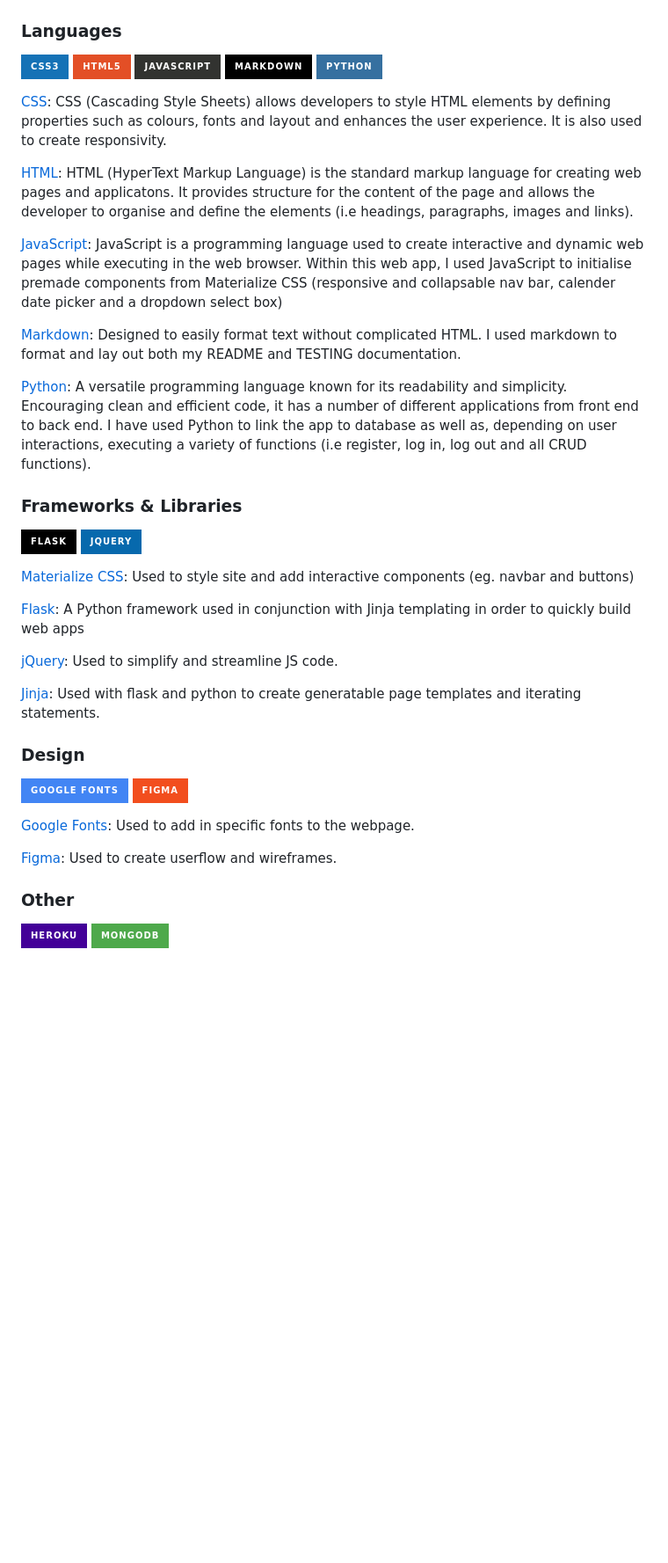
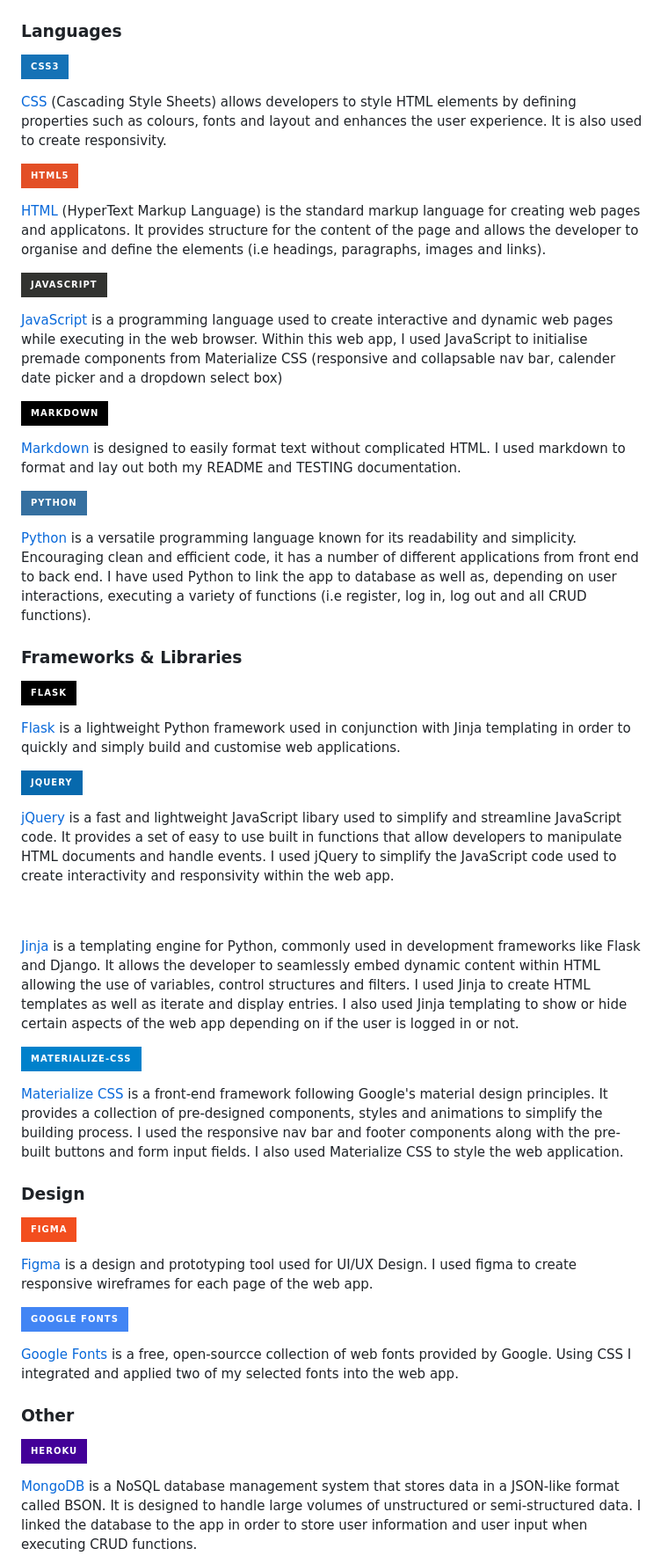
Before and after one commit to lrchnnng/jot-journal, a Markdown page: README.md, the part around the change printed below. Shown: that part at 88% size. Drawn GitHub-style; badges without logos; blank space fills up the shorter version.

Commit message:
finished Technologies used section

```diff
--- a/README.md
+++ b/README.md
@@ -180,47 +180,58 @@ The surface plane is the last layer and deals with the aesthetics of the user in
 
 ### Languages <!-- omit in toc -->
 ![CSS3](https://img.shields.io/badge/css3-%231572B6.svg?style=for-the-badge&logo=css3&logoColor=white)
+
+[CSS](https://developer.mozilla.org/en-US/docs/Learn/Getting_started_with_the_web/CSS_basics) (Cascading Style Sheets) allows developers to style HTML elements by defining properties such as colours, fonts and layout and enhances the user experience. It is also used to create responsivity.
+
 ![HTML5](https://img.shields.io/badge/html5-%23E34F26.svg?style=for-the-badge&logo=html5&logoColor=white)
+
+[HTML](https://developer.mozilla.org/en-US/docs/Web/HTML) (HyperText Markup Language) is the standard markup language for creating web pages and applicatons. It provides structure for the content of the page and allows the developer to organise and define the elements (i.e headings, paragraphs, images and links).
+
 ![JavaScript](https://img.shields.io/badge/javascript-%23323330.svg?style=for-the-badge&logo=javascript&logoColor=%23F7DF1E)
+
+[JavaScript](https://www.javascript.com/) is a programming language used to create interactive and dynamic web pages while executing in the web browser. Within this web app, I used JavaScript to initialise premade components from Materialize CSS (responsive and collapsable nav bar, calender date picker and a dropdown select box)
+
 ![Markdown](https://img.shields.io/badge/markdown-%23000000.svg?style=for-the-badge&logo=markdown&logoColor=white)
+
+[Markdown](https://www.markdownguide.org/) is designed to easily format text without complicated HTML. I used markdown to format and lay out both my README and TESTING documentation.
+
 ![Python](https://img.shields.io/badge/python-3670A0?style=for-the-badge&logo=python&logoColor=ffdd54)
 
-
-[CSS](https://developer.mozilla.org/en-US/docs/Learn/Getting_started_with_the_web/CSS_basics):
-CSS (Cascading Style Sheets) allows developers to style HTML elements by defining properties such as colours, fonts and layout and enhances the user experience. It is also used to create responsivity.
-
-[HTML](https://developer.mozilla.org/en-US/docs/Web/HTML): HTML (HyperText Markup Language) is the standard markup language for creating web pages and applicatons. It provides structure for the content of the page and allows the developer to organise and define the elements (i.e headings, paragraphs, images and links).
-
-[JavaScript](https://www.javascript.com/): JavaScript is a programming language used to create interactive and dynamic web pages while executing in the web browser. Within this web app, I used JavaScript to initialise premade components from Materialize CSS (responsive and collapsable nav bar, calender date picker and a dropdown select box)
-
-[Markdown](https://www.markdownguide.org/): Designed to easily format text without complicated HTML. I used markdown to format and lay out both my README and TESTING documentation.
-
-[Python](https://www.python.org/): A versatile programming language known for its readability and simplicity. Encouraging clean and efficient code, it has a number of different applications from front end to back end. I have used Python to link the app to database as well as, depending on user interactions, executing a variety of functions (i.e register, log in, log out and all CRUD functions).
+[Python](https://www.python.org/) is a versatile programming language known for its readability and simplicity. Encouraging clean and efficient code, it has a number of different applications from front end to back end. I have used Python to link the app to database as well as, depending on user interactions, executing a variety of functions (i.e register, log in, log out and all CRUD functions).
 
 
 ### Frameworks & Libraries <!-- omit in toc -->
 ![Flask](https://img.shields.io/badge/flask-%23000.svg?style=for-the-badge&logo=flask&logoColor=white)
+
+[Flask](https://flask.palletsprojects.com/en/3.0.x/) is a lightweight Python framework used in conjunction with Jinja templating in order to quickly and simply build and customise web applications.
+
 ![jQuery](https://img.shields.io/badge/jquery-%230769AD.svg?style=for-the-badge&logo=jquery&logoColor=white)
+
+[jQuery](https://jquery.com/) is a fast and lightweight JavaScript libary used to simplify and streamline JavaScript code. It provides a set of easy to use built in functions that allow developers to manipulate HTML documents and handle events. I used jQuery to simplify the JavaScript code used to create interactivity and responsivity within the web app.
+
 ![Jinja](https://img.shields.io/badge/jinja-white.svg?style=for-the-badge&logo=jinja&logoColor=black)
 
-[Materialize CSS](https://materializecss.com/): Used to style site and add interactive components (eg. navbar and buttons)
+[Jinja](https://jinja.palletsprojects.com/en/3.1.x/) is a templating engine for Python, commonly used in development frameworks like Flask and Django. It allows the developer to seamlessly embed dynamic content within HTML allowing the use of variables, control structures and filters. I used Jinja to create HTML templates as well as iterate and display entries. I also used Jinja templating to show or hide certain aspects of the web app depending on if the user is logged in or not.
 
-[Flask](https://flask.palletsprojects.com/en/3.0.x/): A Python framework used in conjunction with Jinja templating in order to quickly build web apps
+![Materialize CSS](https://img.shields.io/badge/Materialize--CSS-0081CB?style=for-the-badge&logo=material-ui&logoColor=white)
 
-[jQuery](https://jquery.com/): Used to simplify and streamline JS code.
-
-[Jinja](https://jinja.palletsprojects.com/en/3.1.x/): Used with flask and python to create generatable page templates and iterating statements.
+[Materialize CSS](https://materializecss.com/) is a front-end framework following Google's material design principles. It provides a collection of pre-designed components, styles and animations to simplify the building process. I used the responsive nav bar and footer components along with the pre-built buttons and form input fields. I also used Materialize CSS to style the web application.
 
 ### Design <!-- omit in toc -->
-![Google Fonts](https://img.shields.io/badge/Google_Fonts-4285F4?logo=google&logoColor=fff&style=for-the-badge)
+
 ![Figma](https://img.shields.io/badge/figma-%23F24E1E.svg?style=for-the-badge&logo=figma&logoColor=white)
 
+[Figma](https://www.figma.com/) is a design and prototyping tool used for UI/UX Design. I used figma to create responsive wireframes for each page of the web app.
 
-[Google Fonts](https://fonts.google.com/): Used to add in specific fonts to the webpage.
+![Google Fonts](https://img.shields.io/badge/Google_Fonts-4285F4?logo=google&logoColor=fff&style=for-the-badge)
 
-[Figma](https://www.figma.com/): Used to create userflow and wireframes.
+[Google Fonts](https://fonts.google.com/) is a free, open-sourcce collection of web fonts provided by Google. Using CSS I integrated and applied two of my selected fonts into the web app.
+
 
 ### Other <!-- omit in toc -->
 ![Heroku](https://img.shields.io/badge/heroku-%23430098.svg?style=for-the-badge&logo=heroku&logoColor=white)
+
+[MongoDB](https://www.mongodb.com/) is a NoSQL database management system that stores data in a JSON-like format called BSON. It is designed to handle large volumes of unstructured or semi-structured data. I linked the database to the app in order to store user information and user input when executing CRUD functions.
+
 ![MongoDB](https://img.shields.io/badge/MongoDB-%234ea94b.svg?style=for-the-badge&logo=mongodb&logoColor=white)
 
```
Also changed, not shown: other parts of README.md (+14 -3 lines).
